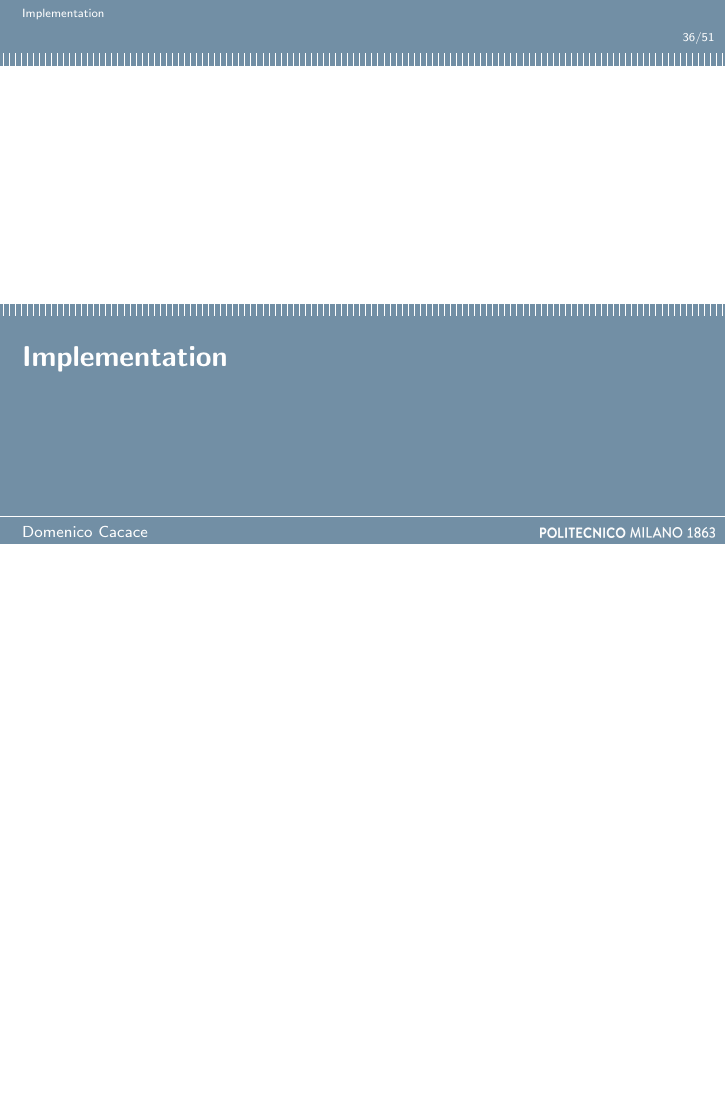
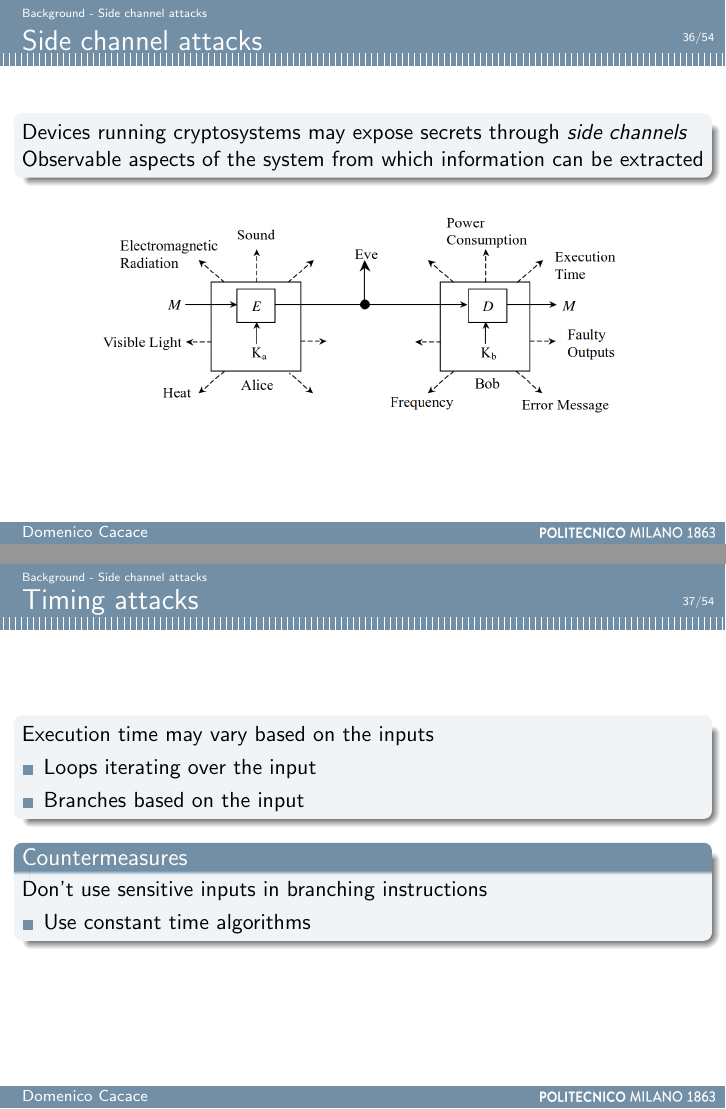
Before and after one commit to DomenicoCacace/HQC-MScThesis, LaTeX slides (docs/notes/beamer.tex, which reads docs/notes/beamer/background.tex): page 37 of 52 before the commit and pages 37 and 38 of 55 after it, the two joined at a grey line, the shorter picture padded with empty space. Compiled offline with pdfLaTeX.

Commit message:
Add side channel background (beamer)

```diff
--- a/docs/notes/beamer/background.tex
+++ b/docs/notes/beamer/background.tex
@@ -470,3 +470,47 @@
         \end{itemize}
     \end{block}
 \end{frame}
+
+\subsection{Side channel attacks}
+
+\begin{frame}{Side channel attacks}
+    \begin{block}{}
+        Devices running cryptosystems may expose secrets through \emph{side channels}
+        Observable aspects of the system from which information can be extracted
+    \end{block}
+    \begin{figure}
+        \includegraphics[width=0.8\textwidth]{beamer/images/sca.png}
+    \end{figure}
+\end{frame}
+
+\begin{frame}{Timing attacks}
+    \begin{block}{}
+        Execution time may vary based on the inputs
+        \begin{itemize}
+            \item Loops iterating over the input
+            \item Branches based on the input
+        \end{itemize}
+    \end{block}
+    \begin{block}{Countermeasures}
+        Don't use sensitive inputs in branching instructions
+        \begin{itemize}
+            \item Use constant time algorithms
+        \end{itemize}
+    \end{block}
+\end{frame}
+
+\begin{frame}{Power attacks}
+    \begin{block}{}
+        Different operations require different amounts of power\\
+        Applies to both power and EM attacks
+    \end{block}
+    \begin{figure}
+        \includegraphics[width=0.6\textwidth]{figures/rsa_squaremult.png}
+    \end{figure}
+    \begin{block}{Countermeasures}
+        Mask sensitive data with random values
+        \begin{itemize}
+            \item Makes the power consumption fluctuate randomly
+        \end{itemize}
+    \end{block}
+\end{frame}
```
Also changed, not shown: docs/notes/beamer.pdf, docs/notes/beamer/images/sca.png (added), 1 other file.
